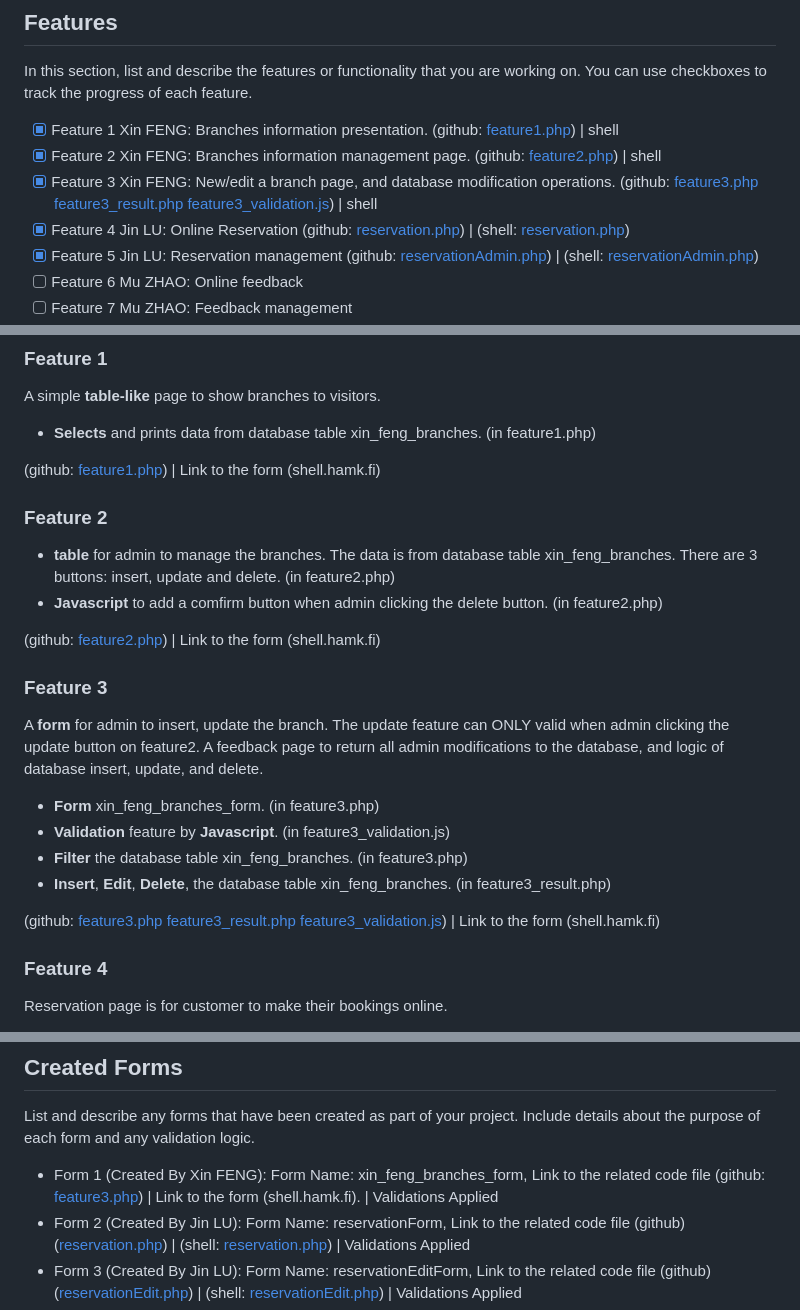
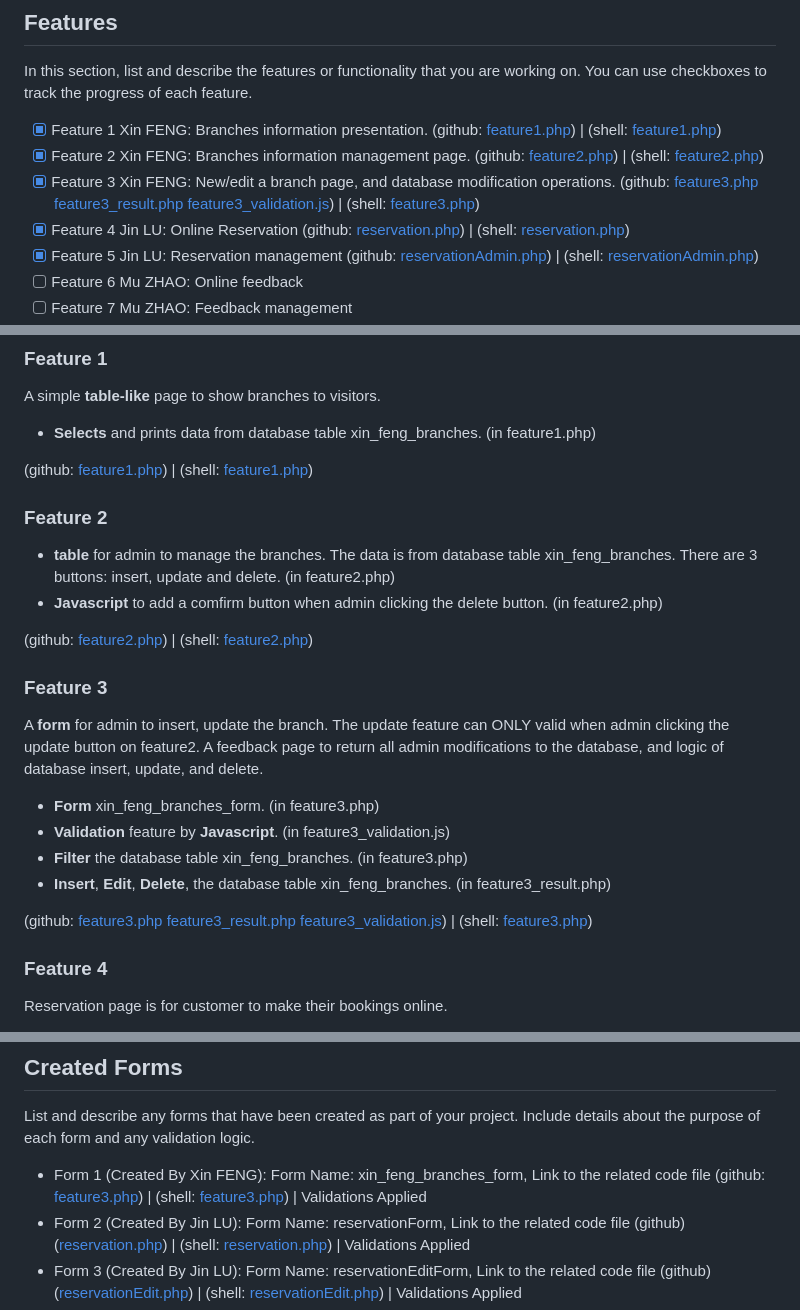
Before and after one commit to DanielF2002/PHP_team18, a Markdown page: README.md, 3 parts joined by grey strips. Drawn GitHub-style.

```diff
--- a/README.md
+++ b/README.md
@@ -29,9 +29,9 @@ This website is created for a restaurant, features include links to other branch
 
 In this section, list and describe the features or functionality that you are working on. You can use checkboxes to track the progress of each feature.
 
-- [x] Feature 1 Xin FENG: Branches information presentation. (github: [feature1.php](https://github.com/DanielF2002/PHP_team18/blob/main/feature1.php)) | shell
-- [x] Feature 2 Xin FENG: Branches information management page. (github: [feature2.php](https://github.com/DanielF2002/PHP_team18/blob/main/feature2.php)) | shell
-- [x] Feature 3 Xin FENG: New/edit a branch page, and database modification operations. (github: [feature3.php](https://github.com/DanielF2002/PHP_team18/blob/main/feature3.php) [feature3_result.php](https://github.com/DanielF2002/PHP_team18/blob/main/feature3_result.php) [feature3_validation.js](https://github.com/DanielF2002/PHP_team18/blob/main/js/feature3_validation.js)) | shell
+- [x] Feature 1 Xin FENG: Branches information presentation. (github: [feature1.php](https://github.com/DanielF2002/PHP_team18/blob/main/feature1.php)) | (shell: [feature1.php](http://shell.hamk.fi/~feng23000/php_team18/feature1.php))
+- [x] Feature 2 Xin FENG: Branches information management page. (github: [feature2.php](https://github.com/DanielF2002/PHP_team18/blob/main/feature2.php)) | (shell: [feature2.php](http://shell.hamk.fi/~feng23000/php_team18/feature2.php))
+- [x] Feature 3 Xin FENG: New/edit a branch page, and database modification operations. (github: [feature3.php](https://github.com/DanielF2002/PHP_team18/blob/main/feature3.php) [feature3_result.php](https://github.com/DanielF2002/PHP_team18/blob/main/feature3_result.php) [feature3_validation.js](https://github.com/DanielF2002/PHP_team18/blob/main/js/feature3_validation.js)) | (shell: [feature3.php](http://shell.hamk.fi/~feng23000/php_team18/feature3.php))
 - [x] Feature 4 Jin LU: Online Reservation (github: [reservation.php](https://github.com/DanielF2002/PHP_team18/blob/main/reservation.php)) | (shell: [reservation.php](http://shell.hamk.fi/~jin23000/PHP_team18/reservation.php))
 - [x] Feature 5 Jin LU: Reservation management (github: [reservationAdmin.php](https://github.com/DanielF2002/PHP_team18/blob/main/reservationAdmin.php)) | (shell: [reservationAdmin.php](http://shell.hamk.fi/~jin23000/PHP_team18/reservation.php))
 - [ ] Feature 6 Mu ZHAO: Online  feedback
@@ -47,7 +47,7 @@ In this section, list and describe the features or functionality that you are wo
 A simple **table-like** page to show branches to visitors.
 - **Selects** and prints data from database table xin_feng_branches. (in feature1.php)
 
-(github: [feature1.php](https://github.com/DanielF2002/PHP_team18/blob/main/feature1.php)) | Link to the form (shell.hamk.fi)
+(github: [feature1.php](https://github.com/DanielF2002/PHP_team18/blob/main/feature1.php)) | (shell: [feature1.php](http://shell.hamk.fi/~feng23000/php_team18/feature1.php))
 
 ### Feature 2
 
@@ -55,7 +55,7 @@ A simple **table-like** page to show branches to visitors.
 There are 3 buttons: insert, update and delete. (in feature2.php)
 - **Javascript** to add a comfirm button when admin clicking the delete button. (in feature2.php)
 
-(github: [feature2.php](https://github.com/DanielF2002/PHP_team18/blob/main/feature2.php)) | Link to the form (shell.hamk.fi)
+(github: [feature2.php](https://github.com/DanielF2002/PHP_team18/blob/main/feature2.php)) | (shell: [feature2.php](http://shell.hamk.fi/~feng23000/php_team18/feature2.php))
 
 ### Feature 3
 
@@ -66,7 +66,7 @@ A feedback page to return all admin modifications to the database, and logic of
 - **Filter** the database table xin_feng_branches. (in feature3.php)
 - **Insert**, **Edit**, **Delete**, the database table xin_feng_branches. (in feature3_result.php)
 
-(github: [feature3.php](https://github.com/DanielF2002/PHP_team18/blob/main/feature3.php) [feature3_result.php](https://github.com/DanielF2002/PHP_team18/blob/main/feature3_result.php) [feature3_validation.js](https://github.com/DanielF2002/PHP_team18/blob/main/js/feature3_validation.js)) | Link to the form (shell.hamk.fi)
+(github: [feature3.php](https://github.com/DanielF2002/PHP_team18/blob/main/feature3.php) [feature3_result.php](https://github.com/DanielF2002/PHP_team18/blob/main/feature3_result.php) [feature3_validation.js](https://github.com/DanielF2002/PHP_team18/blob/main/js/feature3_validation.js)) | (shell: [feature3.php](http://shell.hamk.fi/~feng23000/php_team18/feature3.php))
 
 ### Feature 4
 
@@ -145,7 +145,7 @@ The ER Diagram of the database:
 
 List and describe any forms that have been created as part of your project. Include details about the purpose of each form and any validation logic.
 
-- Form 1 (Created By Xin FENG): Form Name: xin_feng_branches_form, Link to the related code file (github: [feature3.php](https://github.com/DanielF2002/PHP_team18/blob/main/feature3.php)) | Link to the form (shell.hamk.fi). | Validations Applied
+- Form 1 (Created By Xin FENG): Form Name: xin_feng_branches_form, Link to the related code file (github: [feature3.php](https://github.com/DanielF2002/PHP_team18/blob/main/feature3.php)) | (shell: [feature3.php](http://shell.hamk.fi/~feng23000/php_team18/feature3.php)) | Validations Applied
 - Form 2 (Created By Jin LU): Form Name: reservationForm, Link to the related code file (github)([reservation.php](https://github.com/DanielF2002/PHP_team18/blob/main/reservation.php)) |  (shell: [reservation.php](http://shell.hamk.fi/~jin23000/PHP_team18/reservation.php)) | Validations Applied
 - Form 3 (Created By Jin LU): Form Name: reservationEditForm, Link to the related code file (github)([reservationEdit.php](https://github.com/DanielF2002/PHP_team18/blob/main/reservationEdit.php)) |  (shell: [reservationEdit.php](http://shell.hamk.fi/~jin23000/PHP_team18/reservationEdit.php)) | Validations Applied
 - Form 4 (Created By Mu ZHAO): Form Name: feedbackForm, Link to the related code file (github) ([feedback.php](https://github.com/DanielF2002/PHP_team18/blob/main/feedback.php))| Link to the form (shell.hamk.fi). | Validations Applied
```
Also changed, not shown: other parts of README.md (+1 -1 lines).
